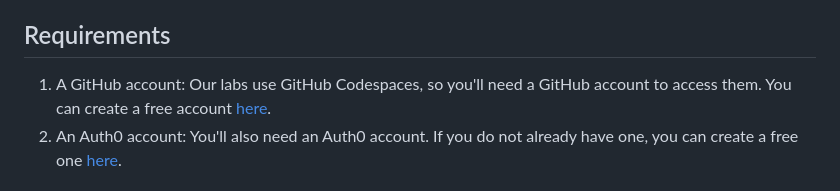
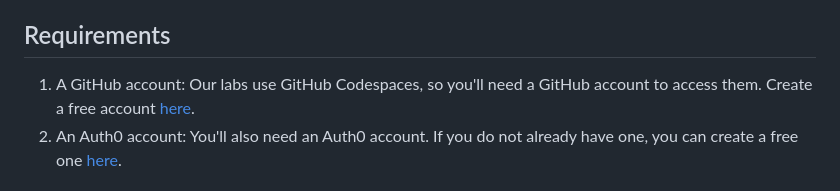
Before and after one commit to auth0-training/labs-node-working-with-spa-applications, a Markdown page: README.md, the part around the change. Drawn GitHub-style.

```diff
--- a/README.md
+++ b/README.md
@@ -6,7 +6,7 @@ In this lab, learners are walked through adding sign-on capabilities to a Single
 
 ## Requirements
 
-1. A GitHub account: Our labs use GitHub Codespaces, so you'll need a GitHub account to access them. You can create a free account [here](https://docs.github.com/en/get-started/signing-up-for-github/signing-up-for-a-new-github-account).
+1. A GitHub account: Our labs use GitHub Codespaces, so you'll need a GitHub account to access them. Create a free account [here](https://docs.github.com/en/get-started/signing-up-for-github/signing-up-for-a-new-github-account).
 2. An Auth0 account: You'll also need an Auth0 account. If you do not already have one, you can create a free one [here](https://auth0.com/signup).
 
 ## Accessing and Working with Auth0 Labs
```
